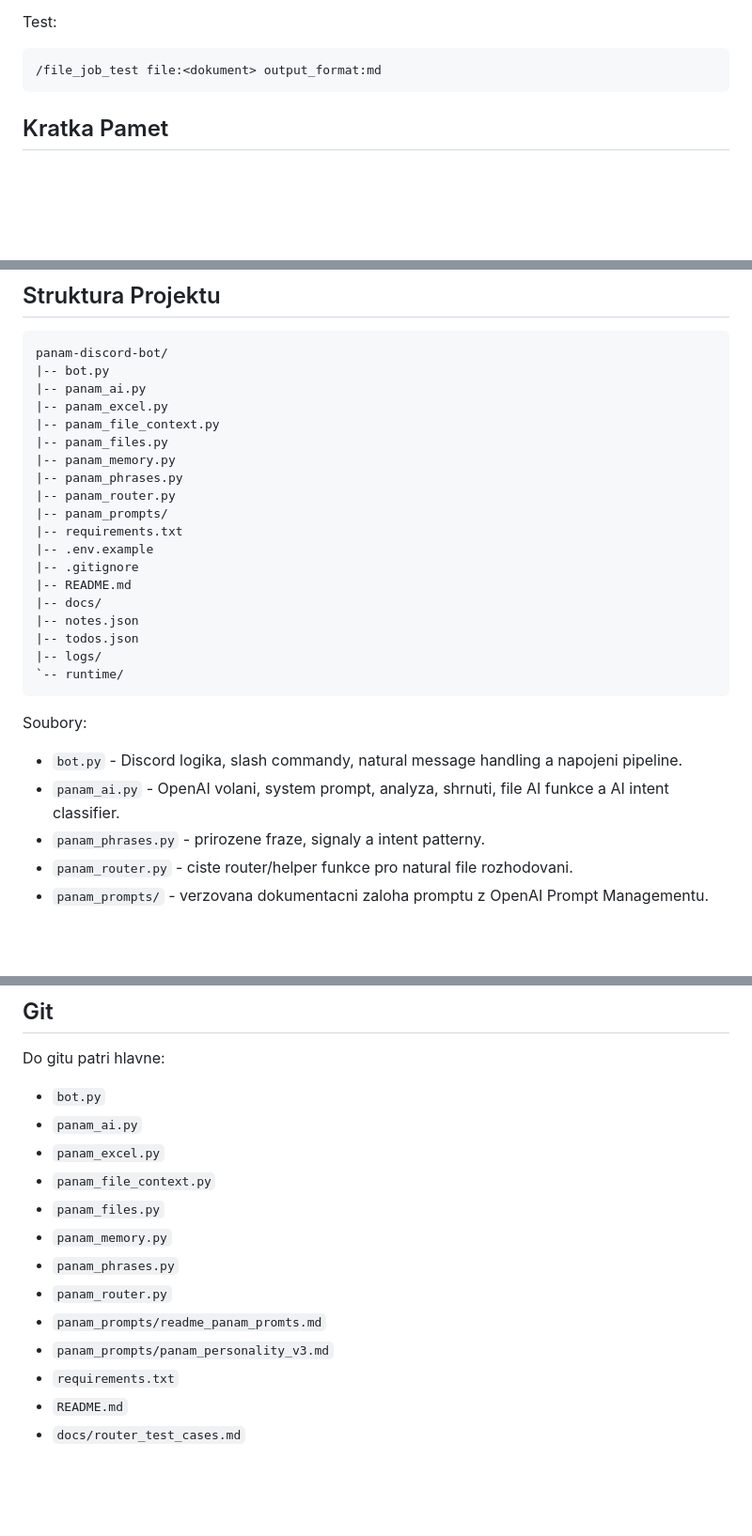
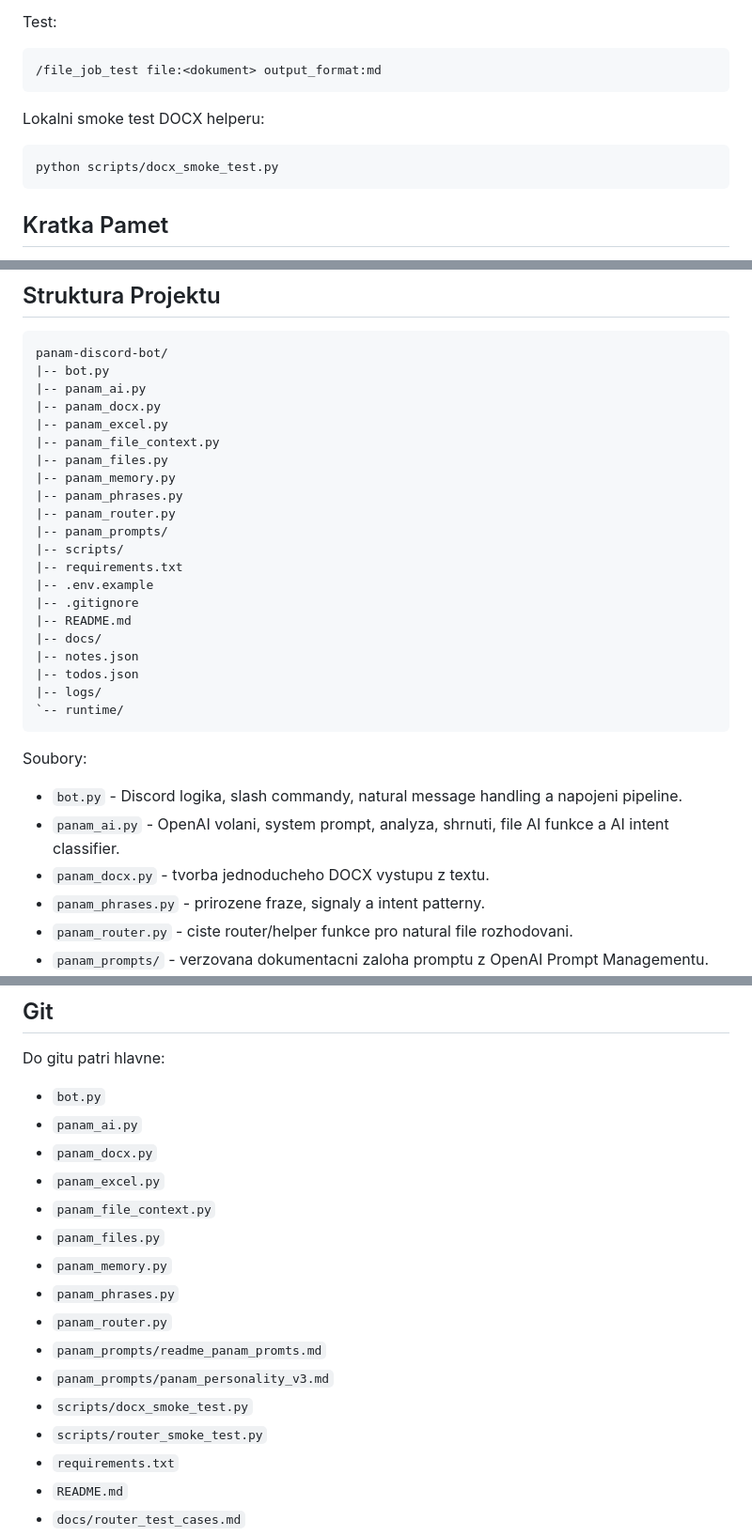
Before and after one commit to PHNMNL01/panam-discord-bot, a Markdown page: README.md, 3 parts joined by grey strips. Shown at 94% size. Rendered like a GitHub page; blank space fills up the shorter version.

````diff
--- a/README.md
+++ b/README.md
@@ -550,6 +564,12 @@ Test:
 
 ```text
 /file_job_test file:<dokument> output_format:md
+```
+
+Lokalni smoke test DOCX helperu:
+
+```powershell
+python scripts/docx_smoke_test.py
 ```
 
 ## Kratka Pamet
@@ -603,6 +623,7 @@ Log se rotuje pri velikosti 1 MB a uchovava 5 zaloznich souboru.
 panam-discord-bot/
 |-- bot.py
 |-- panam_ai.py
+|-- panam_docx.py
 |-- panam_excel.py
 |-- panam_file_context.py
 |-- panam_files.py
@@ -610,6 +631,7 @@ panam-discord-bot/
 |-- panam_phrases.py
 |-- panam_router.py
 |-- panam_prompts/
+|-- scripts/
 |-- requirements.txt
 |-- .env.example
 |-- .gitignore
@@ -625,6 +647,7 @@ Soubory:
 
 - `bot.py` - Discord logika, slash commandy, natural message handling a napojeni pipeline.
 - `panam_ai.py` - OpenAI volani, system prompt, analyza, shrnuti, file AI funkce a AI intent classifier.
+- `panam_docx.py` - tvorba jednoducheho DOCX vystupu z textu.
 - `panam_phrases.py` - prirozene fraze, signaly a intent patterny.
 - `panam_router.py` - ciste router/helper funkce pro natural file rozhodovani.
 - `panam_prompts/` - verzovana dokumentacni zaloha promptu z OpenAI Prompt Managementu.
@@ -649,6 +674,7 @@ Do gitu patri hlavne:
 
 - `bot.py`
 - `panam_ai.py`
+- `panam_docx.py`
 - `panam_excel.py`
 - `panam_file_context.py`
 - `panam_files.py`
@@ -657,6 +683,8 @@ Do gitu patri hlavne:
 - `panam_router.py`
 - `panam_prompts/readme_panam_promts.md`
 - `panam_prompts/panam_personality_v3.md`
+- `scripts/docx_smoke_test.py`
+- `scripts/router_smoke_test.py`
 - `requirements.txt`
 - `README.md`
 - `docs/router_test_cases.md`
````
Also changed, not shown: other parts of README.md (+21 -5 lines).
